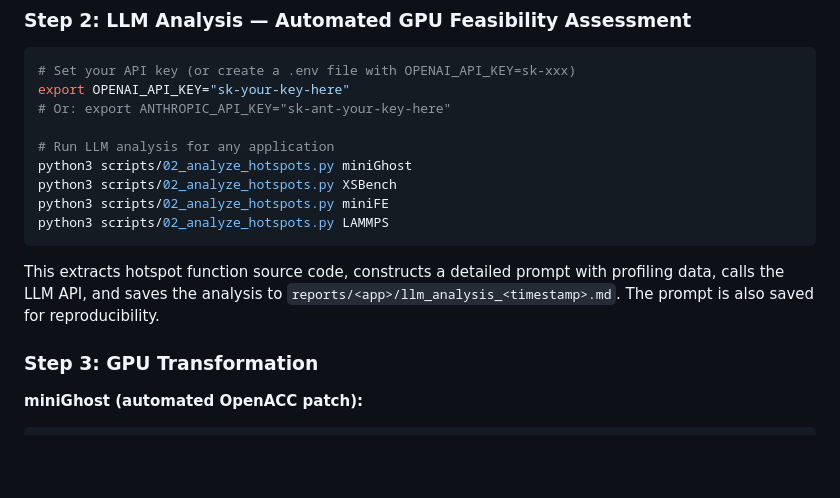
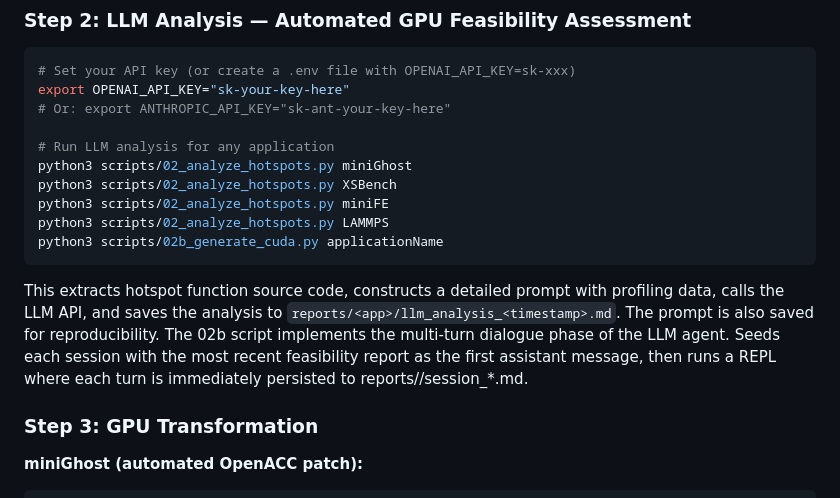
Before and after one commit to Suuiopxl/Individual-project, a Markdown page: README.md, the part around the change. Drawn GitHub-style; blank space fills up the shorter version.

Commit message:
docs: update instructions for AI agent

````diff
--- a/README.md
+++ b/README.md
@@ -141,9 +141,11 @@ python3 scripts/02_analyze_hotspots.py miniGhost
 python3 scripts/02_analyze_hotspots.py XSBench
 python3 scripts/02_analyze_hotspots.py miniFE
 python3 scripts/02_analyze_hotspots.py LAMMPS
+python3 scripts/02b_generate_cuda.py applicationName
 ```
 
 This extracts hotspot function source code, constructs a detailed prompt with profiling data, calls the LLM API, and saves the analysis to `reports/<app>/llm_analysis_<timestamp>.md`. The prompt is also saved for reproducibility.
+The 02b script implements the multi-turn dialogue phase of the LLM agent. Seeds each session with the most recent feasibility report as the first assistant message, then runs a REPL where each turn is immediately persisted to reports/<app>/session_*.md.
 
 ### Step 3: GPU Transformation
 
````
